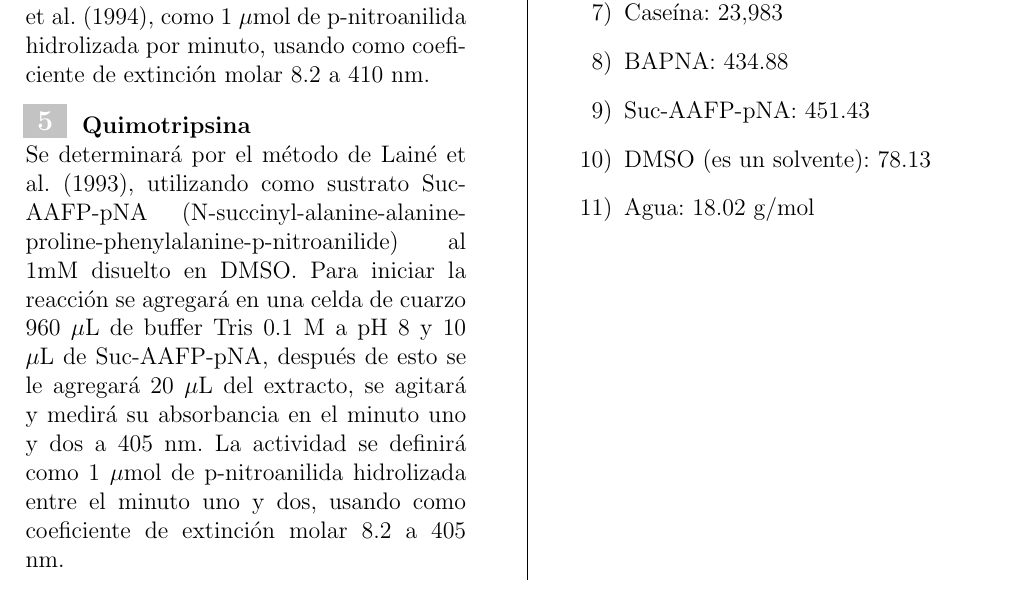
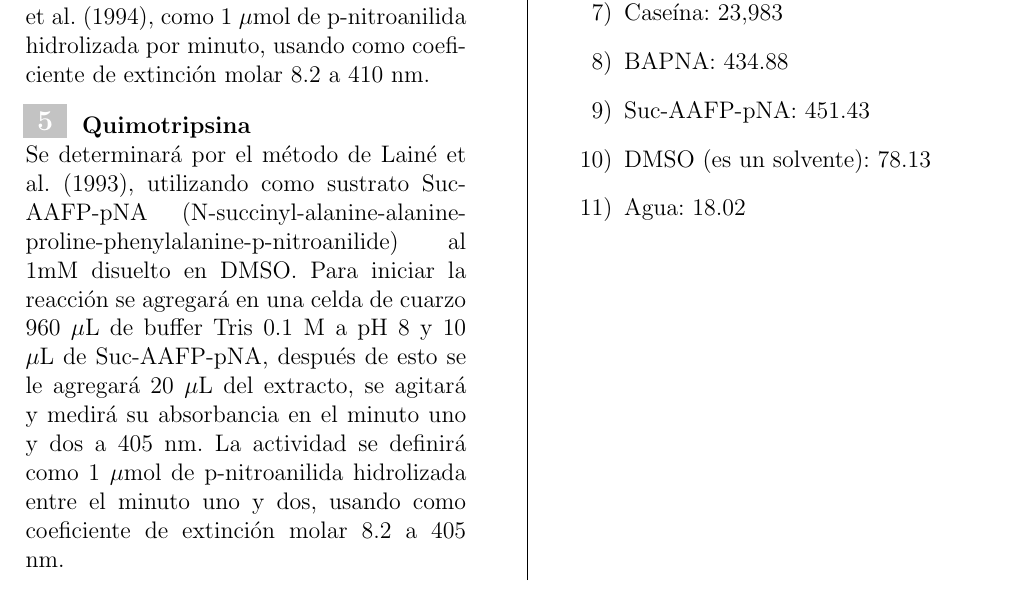
Before and after one commit to AlvaroBarreto/P_ECO, a LaTeX document (Clase_1/Ex_1.tex): part of page 2 of 3, cut so that both start at the same text. Compiled offline with pdfLaTeX.

Commit message:
diagrama2

```diff
--- a/Clase_1/Ex_1.tex
+++ b/Clase_1/Ex_1.tex
@@ -127,7 +127,7 @@ Supongamos que muy pronto finalizar\'a un experimento que tiene por objetivo det
 		\item BAPNA: 434.88
 		\item Suc-AAFP-pNA: 451.43
 		\item DMSO (es un solvente): 78.13
-		\item Agua: 18.02 g/mol
+		\item Agua: 18.02
 	\end{enumerate}
 \end{Exercice}
 
```
Also changed, not shown: Clase_1/Ex_1.pdf.
